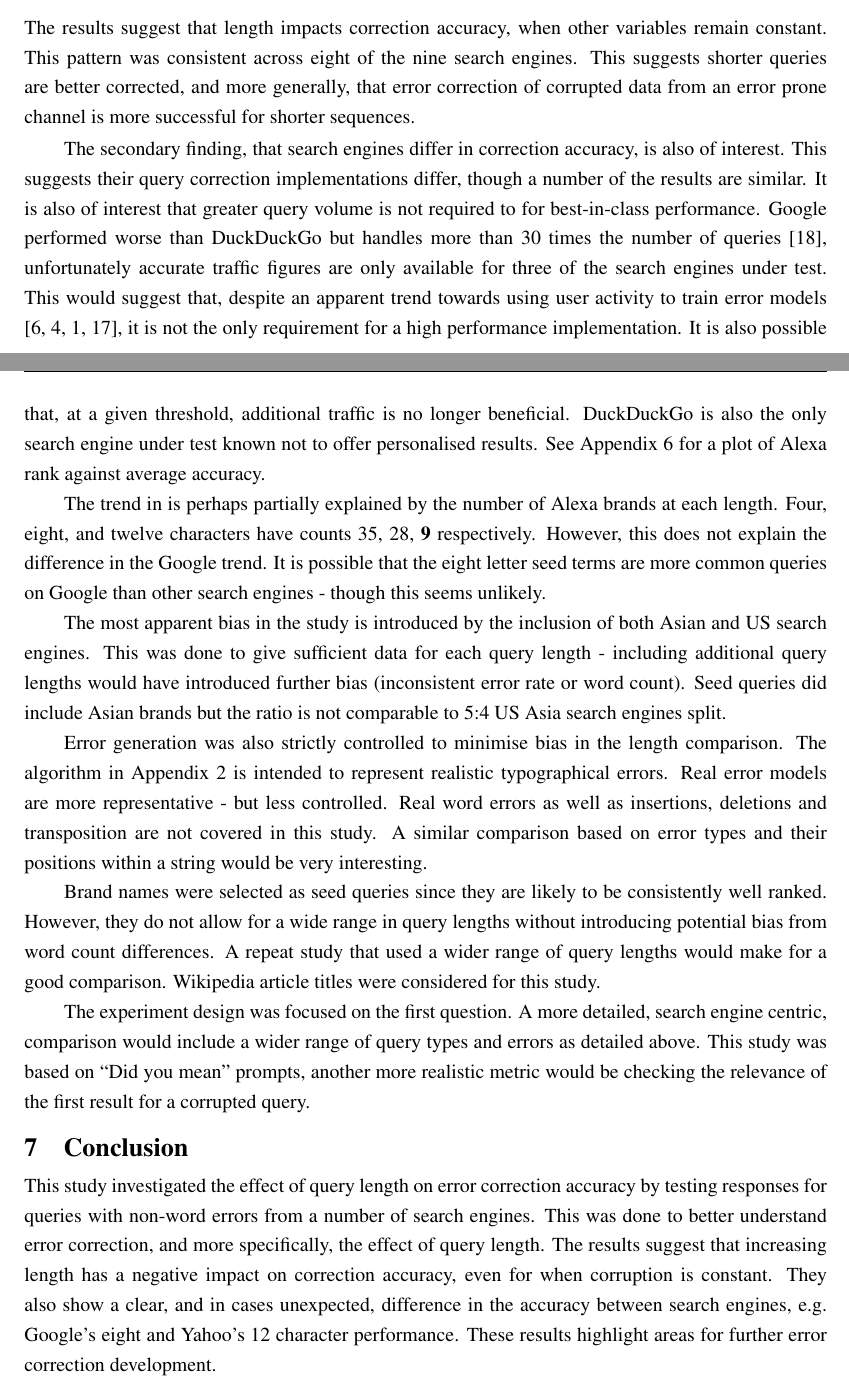
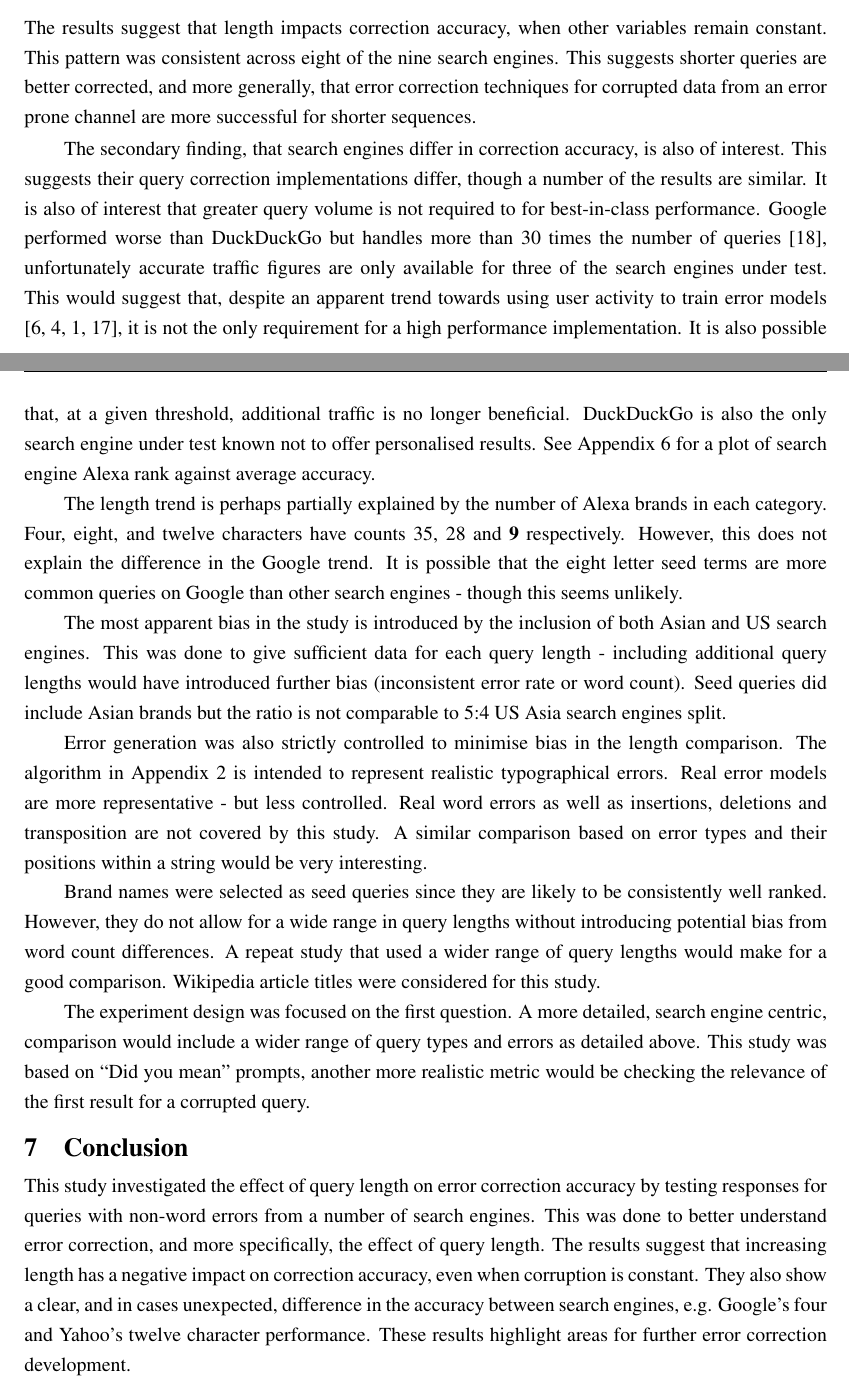
Before and after one commit to charlieegan3/spelling-correction-paper, a LaTeX thesis (cs4040report.tex): two parts of pages 7 and 8 of 16, joined at a grey line, cut so that both start at the same text. Compiled offline with pdfLaTeX; a LaTeX package or settings file that is missing is left out.

Commit message:
Proof reading disc. and conc.

```diff
--- a/cs4040report.tex
+++ b/cs4040report.tex
@@ -118,15 +118,15 @@ DuckDuckGo returned the most accurate corrections overall. Bing and Google where
 \section{Discussion}
 \label{sec:discuss}
 
-The results suggest that length impacts correction accuracy, when other variables remain constant. This pattern was consistent across eight of the nine search engines. This suggests shorter queries are better corrected, and more generally, that error correction of corrupted data from an error prone channel is more successful for shorter sequences.
+The results suggest that length impacts correction accuracy, when other variables remain constant. This pattern was consistent across eight of the nine search engines. This suggests shorter queries are better corrected, and more generally, that error correction techniques for corrupted data from an error prone channel are more successful for shorter sequences.
 
-The secondary finding, that search engines differ in correction accuracy, is also of interest. This suggests their query correction implementations differ, though a number of the results are similar. It is also of interest that greater query volume is not required to for best-in-class performance. Google performed worse than DuckDuckGo but handles more than 30 times the number of queries \cite{enginecomparewiki}, unfortunately accurate traffic figures are only available for three of the search engines under test. This would suggest that, despite an apparent trend towards using user activity to train error models \cite{webuserpoweredspelling, webuser3, webuser2learningerrormodel, webuser4google2009}, it is not the only requirement for a high performance implementation. It is also possible that, at a given threshold, additional traffic is no longer beneficial. DuckDuckGo is also the only search engine under test known not to offer personalised results. See Appendix 6 for a plot of Alexa rank against average accuracy.
+The secondary finding, that search engines differ in correction accuracy, is also of interest. This suggests their query correction implementations differ, though a number of the results are similar. It is also of interest that greater query volume is not required to for best-in-class performance. Google performed worse than DuckDuckGo but handles more than 30 times the number of queries \cite{enginecomparewiki}, unfortunately accurate traffic figures are only available for three of the search engines under test. This would suggest that, despite an apparent trend towards using user activity to train error models \cite{webuserpoweredspelling, webuser3, webuser2learningerrormodel, webuser4google2009}, it is not the only requirement for a high performance implementation. It is also possible that, at a given threshold, additional traffic is no longer beneficial. DuckDuckGo is also the only search engine under test known not to offer personalised results. See Appendix 6 for a plot of search engine Alexa rank against average accuracy.
 
-The trend in is perhaps partially explained by the number of Alexa brands at each length. Four, eight, and twelve characters have counts 35, 28, \textbf{9} respectively. However, this does not explain the difference in the Google trend. It is possible that the eight letter seed terms are more common queries on Google than other search engines - though this seems unlikely.
+The length trend is perhaps partially explained by the number of Alexa brands in each category. Four, eight, and twelve characters have counts 35, 28 and \textbf{9} respectively. However, this does not explain the difference in the Google trend. It is possible that the eight letter seed terms are more common queries on Google than other search engines - though this seems unlikely.
 
 The most apparent bias in the study is introduced by the inclusion of both Asian and US search engines. This was done to give sufficient data for each query length - including additional query lengths would have introduced further bias (inconsistent error rate or word count). Seed queries did include Asian brands but the ratio is not comparable to 5:4 US Asia search engines split.
 
-Error generation was also strictly controlled to minimise bias in the length comparison. The algorithm in Appendix 2 is intended to represent realistic typographical errors. Real error models are more representative - but less controlled. Real word errors as well as insertions, deletions and transposition are not covered in this study. A similar comparison based on error types and their positions within a string would be very interesting.
+Error generation was also strictly controlled to minimise bias in the length comparison. The algorithm in Appendix 2 is intended to represent realistic typographical errors. Real error models are more representative - but less controlled. Real word errors as well as insertions, deletions and transposition are not covered by this study. A similar comparison based on error types and their positions within a string would be very interesting.
 
 Brand names were selected as seed queries since they are likely to be consistently well ranked. However, they do not allow for a wide range in query lengths without introducing potential bias from word count differences. A repeat study that used a wider range of query lengths would make for a good comparison. Wikipedia article titles were considered for this study.
 
@@ -135,7 +135,7 @@ The experiment design was focused on the first question. A more detailed, search
 \section{Conclusion}
 \label{sec:conc}
 
-This study investigated the effect of query length on error correction accuracy by testing responses for queries with non-word errors from a number of search engines. This was done to better understand error correction, and more specifically, the effect of query length. The results suggest that increasing length has a negative impact on correction accuracy, even for when corruption is constant. They also show a clear, and in cases unexpected, difference in the accuracy between search engines, e.g. Google's eight and Yahoo's 12 character performance. These results highlight areas for further error correction development.
+This study investigated the effect of query length on error correction accuracy by testing responses for queries with non-word errors from a number of search engines. This was done to better understand error correction, and more specifically, the effect of query length. The results suggest that increasing length has a negative impact on correction accuracy, even when corruption is constant. They also show a clear, and in cases unexpected, difference in the accuracy between search engines, e.g. Google's four and Yahoo's twelve character performance. These results highlight areas for further error correction development.
 
 \raggedbottom
 \pagebreak
```
